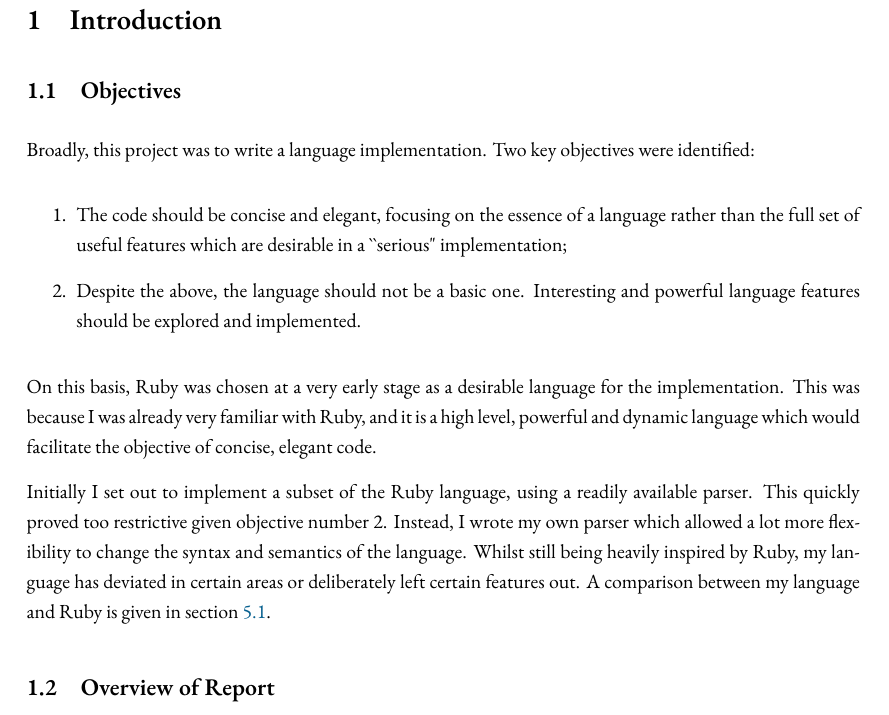
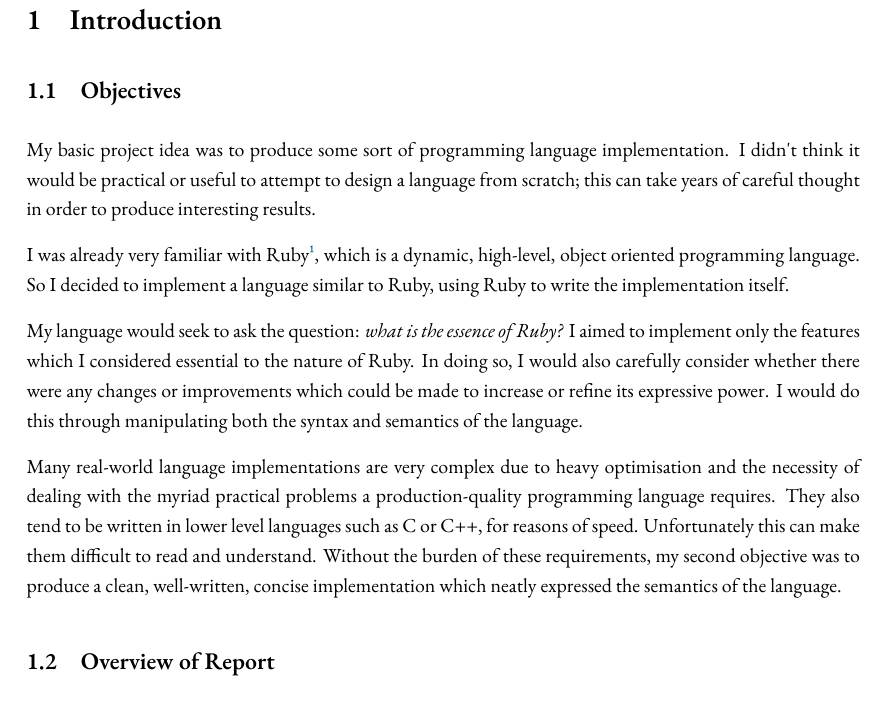
Before and after one commit to jonleighton/carat, a LaTeX document (report/project.tex, which reads report/introduction.tex): part of page 4 of 66, cut so that both start at the same text. Compiled offline with XeLaTeX; a missing font is replaced by an installed copy or a similar font.

Commit message:
Rewrite the objectives section

```diff
--- a/report/introduction.tex
+++ b/report/introduction.tex
@@ -2,16 +2,13 @@
 
 \subsection{Objectives}
 
-Broadly, this project was to write a language implementation. Two key objectives were identified:
+My basic project idea was to produce some sort of programming language implementation. I didn't think it would be practical or useful to attempt to design a language from scratch; this can take years of careful thought in order to produce interesting results.
 
-\begin{enumerate}
-  \item The code should be concise and elegant, focusing on the essence of a language rather than the full set of useful features which are desirable in a ``serious" implementation;
-  \item Despite the above, the language should not be a basic one. Interesting and powerful language features should be explored and implemented.
-\end{enumerate}
+I was already very familiar with Ruby\footnote{\url{http://www.ruby-lang.org/en/}}, which is a dynamic, high-level, object oriented programming language. So I decided to implement a language similar to Ruby, using Ruby to write the implementation itself.
 
-On this basis, Ruby was chosen at a very early stage as a desirable language for the implementation. This was because I was already very familiar with Ruby, and it is a high level, powerful and dynamic language which would facilitate the objective of concise, elegant code.
+My language would seek to ask the question: \textit{what is the essence of Ruby?} I aimed to implement only the features which I considered essential to the nature of Ruby. In doing so, I would also carefully consider whether there were any changes or improvements which could be made to increase or refine its expressive power. I would do this through manipulating both the syntax and semantics of the language.
 
-Initially I set out to implement a subset of the Ruby language, using a readily available parser. This quickly proved too restrictive given objective number 2. Instead, I wrote my own parser which allowed a lot more flexibility to change the syntax and semantics of the language. Whilst still being heavily inspired by Ruby, my language has deviated in certain areas or deliberately left certain features out. A comparison between my language and Ruby is given in section \ref{sec:ruby_comparison}.
+Many real-world language implementations are very complex due to heavy optimisation and the necessity of dealing with the myriad practical problems a production-quality programming language requires. They also tend to be written in lower level languages such as C or C++, for reasons of speed. Unfortunately this can make them difficult to read and understand. Without the burden of these requirements, my second objective was to produce a clean, well-written, concise implementation which neatly expressed the semantics of the language.
 
 \subsection{Overview of Report}
 
```
